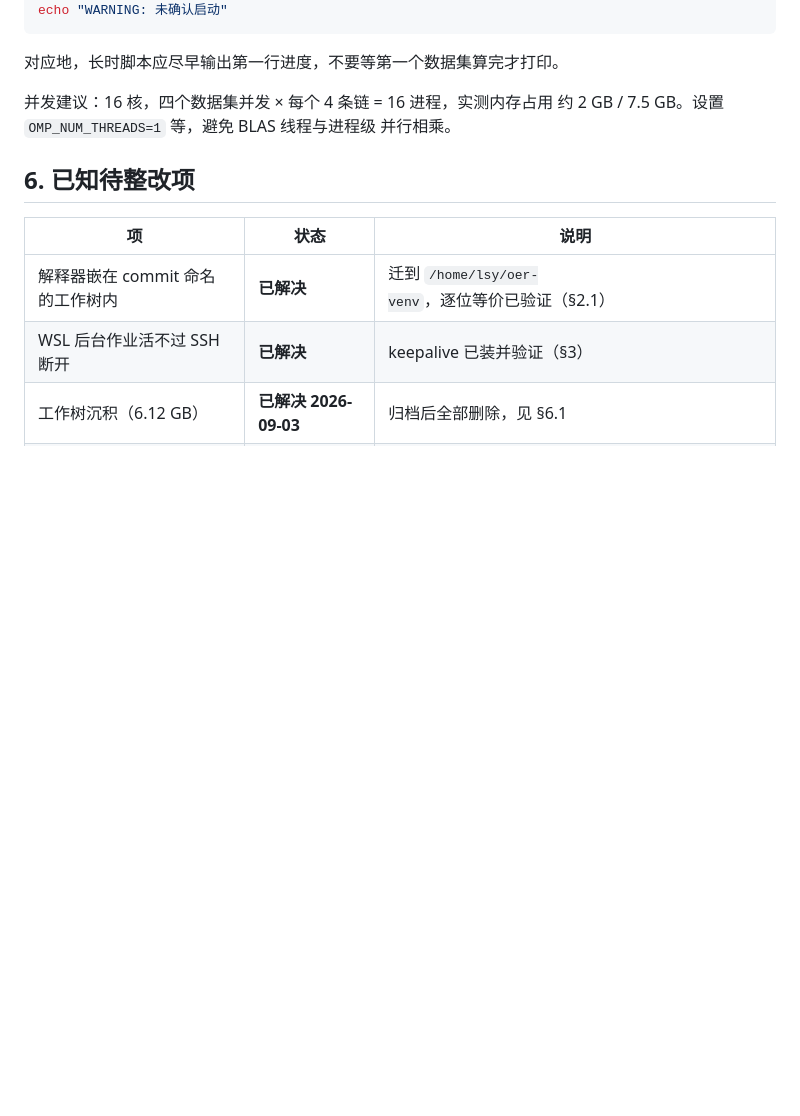
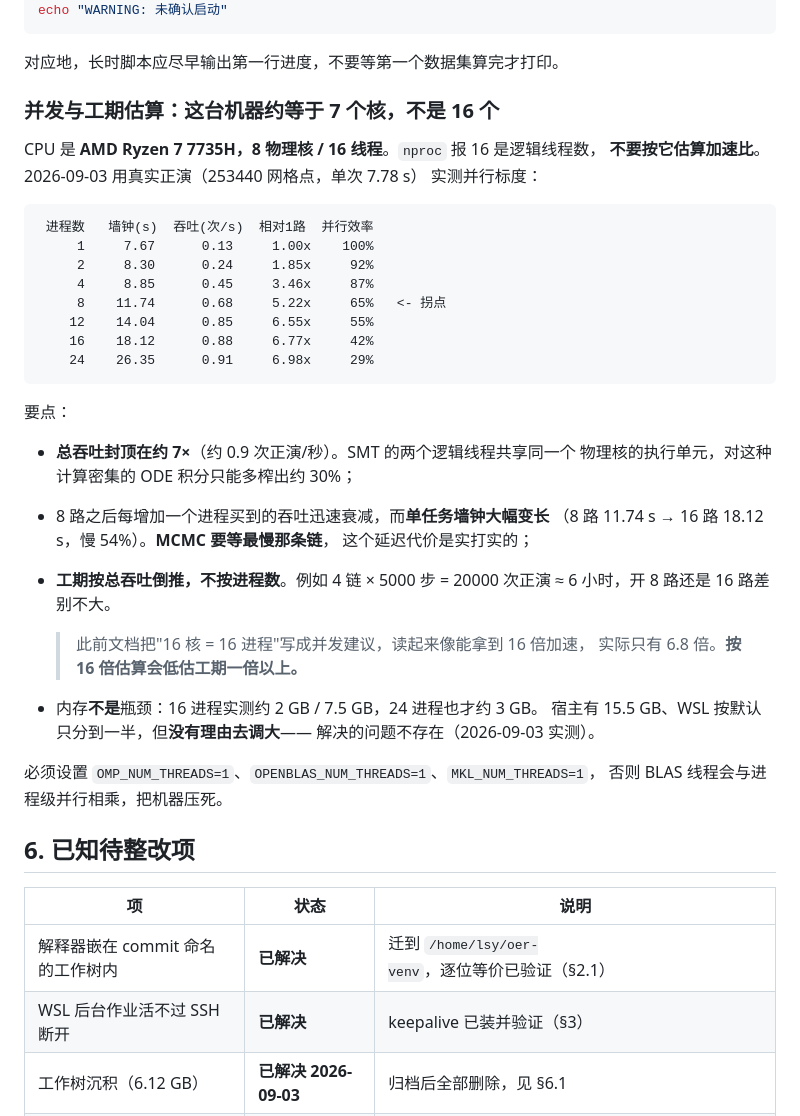
Before and after one commit to Lsy04-c/FTacV-Alkaline-OER, a Markdown page: docs/legion_environment.md, the part around the change. Rendered like a GitHub page; blank space fills up the shorter version.

````diff
--- a/docs/legion_environment.md
+++ b/docs/legion_environment.md
@@ -239,9 +239,42 @@ echo "WARNING: 未确认启动"
 
 对应地，长时脚本应尽早输出第一行进度，不要等第一个数据集算完才打印。
 
-并发建议：16 核，四个数据集并发 × 每个 4 条链 = 16 进程，实测内存占用
-约 2 GB / 7.5 GB。设置 `OMP_NUM_THREADS=1` 等，避免 BLAS 线程与进程级
-并行相乘。
+### 并发与工期估算：这台机器约等于 7 个核，不是 16 个
+
+CPU 是 **AMD Ryzen 7 7735H，8 物理核 / 16 线程**。`nproc` 报 16 是逻辑线程数，
+**不要按它估算加速比**。2026-09-03 用真实正演（253440 网格点，单次 7.78 s）
+实测并行标度：
+
+```
+ 进程数   墙钟(s)  吞吐(次/s)  相对1路  并行效率
+     1     7.67      0.13     1.00x    100%
+     2     8.30      0.24     1.85x     92%
+     4     8.85      0.45     3.46x     87%
+     8    11.74      0.68     5.22x     65%   <- 拐点
+    12    14.04      0.85     6.55x     55%
+    16    18.12      0.88     6.77x     42%
+    24    26.35      0.91     6.98x     29%
+```
+
+要点：
+
+* **总吞吐封顶在约 7×**（约 0.9 次正演/秒）。SMT 的两个逻辑线程共享同一个
+  物理核的执行单元，对这种计算密集的 ODE 积分只能多榨出约 30%；
+* 8 路之后每增加一个进程买到的吞吐迅速衰减，而**单任务墙钟大幅变长**
+  （8 路 11.74 s → 16 路 18.12 s，慢 54%）。**MCMC 要等最慢那条链**，
+  这个延迟代价是实打实的；
+* **工期按总吞吐倒推，不按进程数**。例如 4 链 × 5000 步 = 20000 次正演
+  ≈ 6 小时，开 8 路还是 16 路差别不大。
+
+  > 此前文档把"16 核 = 16 进程"写成并发建议，读起来像能拿到 16 倍加速，
+  > 实际只有 6.8 倍。**按 16 倍估算会低估工期一倍以上。**
+
+* 内存**不是**瓶颈：16 进程实测约 2 GB / 7.5 GB，24 进程也才约 3 GB。
+  宿主有 15.5 GB、WSL 按默认只分到一半，但**没有理由去调大**——
+  解决的问题不存在（2026-09-03 实测）。
+
+必须设置 `OMP_NUM_THREADS=1`、`OPENBLAS_NUM_THREADS=1`、`MKL_NUM_THREADS=1`，
+否则 BLAS 线程会与进程级并行相乘，把机器压死。
 
 ## 6. 已知待整改项
 
````
Also changed, not shown: docs/legion_agent_handoff.md (+25 -2 lines).
